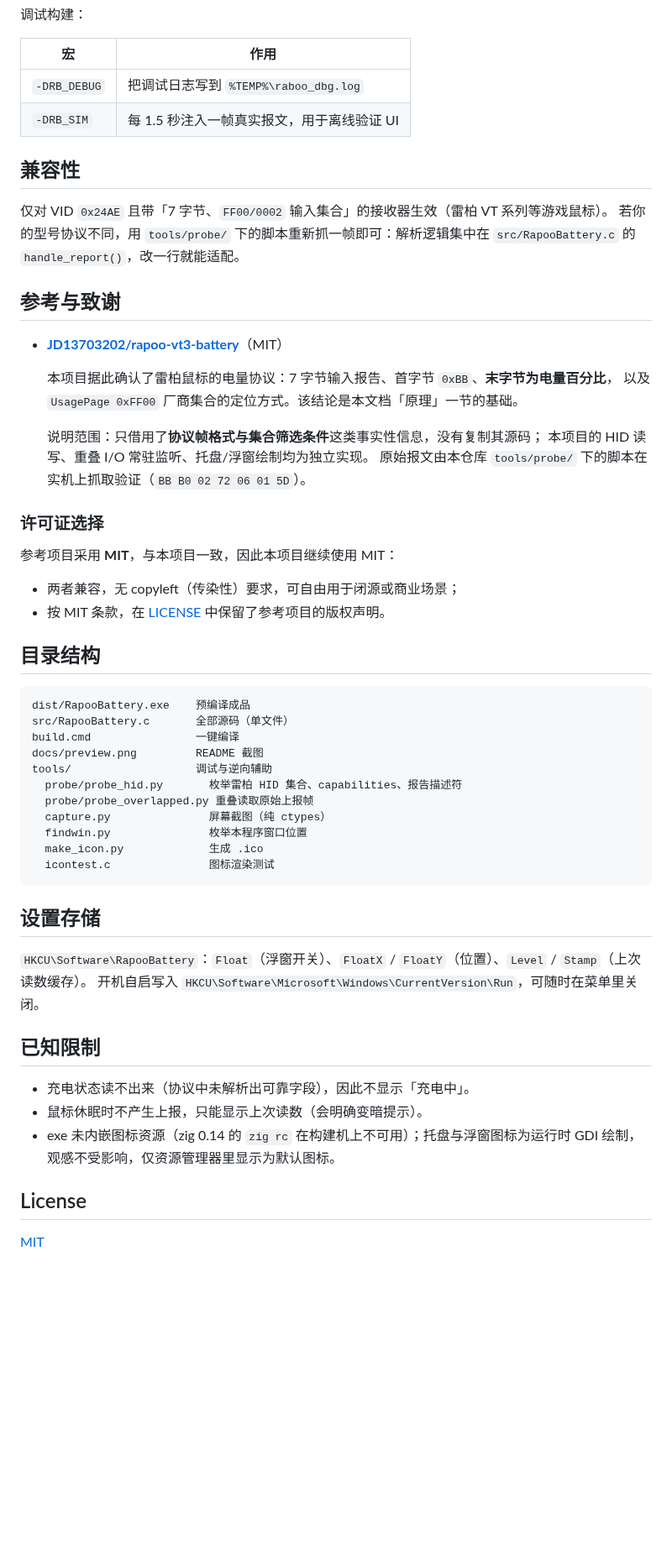
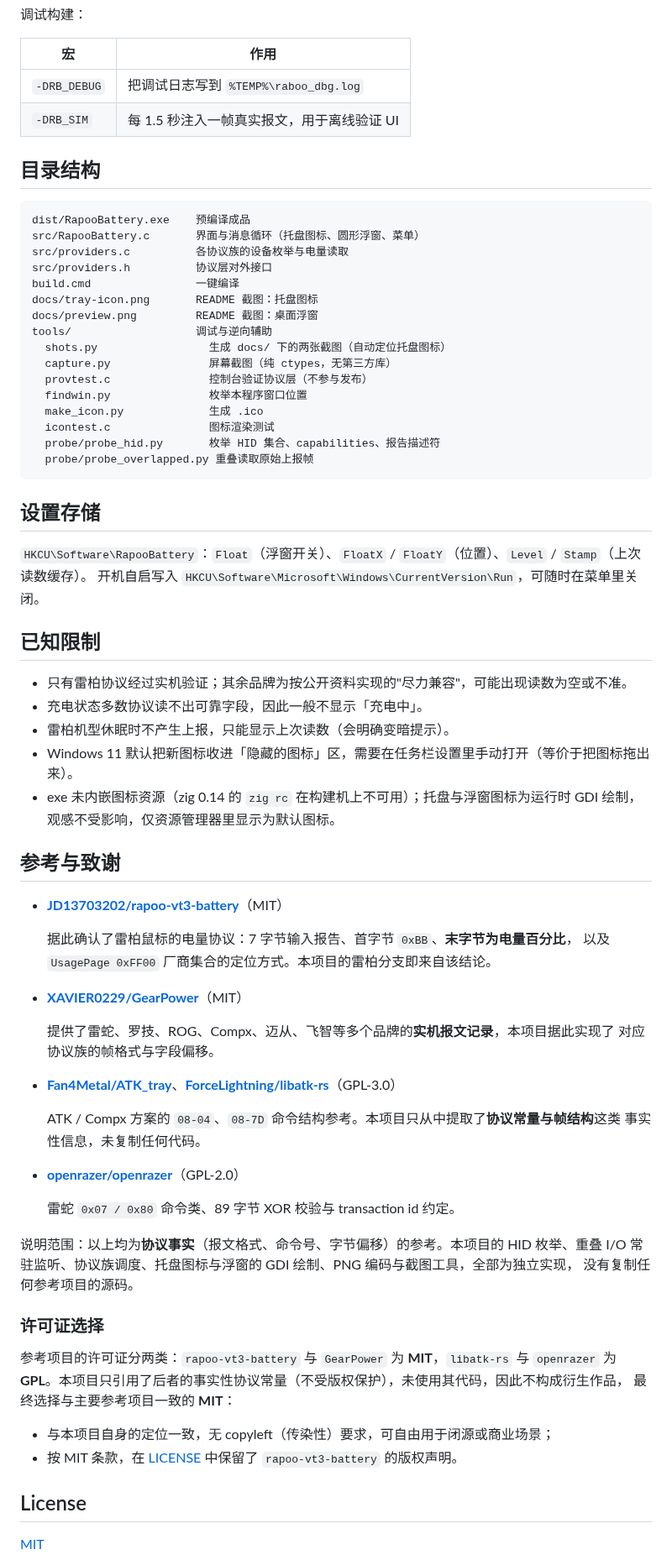
Before and after one commit to wuxiena/batt-tray, a Markdown page: README.md, the part around one of its changes. Shown at 84% size. Drawn GitHub-style; blank space fills up the shorter version.

````diff
--- a/README.md
+++ b/README.md
@@ -77,44 +125,25 @@ build.cmd
 | `-DRB_DEBUG` | 把调试日志写到 `%TEMP%\raboo_dbg.log` |
 | `-DRB_SIM` | 每 1.5 秒注入一帧真实报文，用于离线验证 UI |
 
-## 兼容性
-
-仅对 VID `0x24AE` 且带「7 字节、`FF00/0002` 输入集合」的接收器生效（雷柏 VT 系列等游戏鼠标）。
-若你的型号协议不同，用 `tools/probe/` 下的脚本重新抓一帧即可：解析逻辑集中在 `src/RapooBattery.c`
-的 `handle_report()`，改一行就能适配。
-
-## 参考与致谢
-
-- **[JD13703202/rapoo-vt3-battery](https://github.com/JD13703202/rapoo-vt3-battery)**（MIT）
-
-  本项目据此确认了雷柏鼠标的电量协议：7 字节输入报告、首字节 `0xBB`、**末字节为电量百分比**，
-  以及 `UsagePage 0xFF00` 厂商集合的定位方式。该结论是本文档「原理」一节的基础。
-
-  说明范围：只借用了**协议帧格式与集合筛选条件**这类事实性信息，没有复制其源码；
-  本项目的 HID 读写、重叠 I/O 常驻监听、托盘/浮窗绘制均为独立实现。
-  原始报文由本仓库 `tools/probe/` 下的脚本在实机上抓取验证（`BB B0 02 72 06 01 5D`）。
-
-### 许可证选择
-
-参考项目采用 **MIT**，与本项目一致，因此本项目继续使用 MIT：
-
-- 两者兼容，无 copyleft（传染性）要求，可自由用于闭源或商业场景；
-- 按 MIT 条款，在 [LICENSE](LICENSE) 中保留了参考项目的版权声明。
-
 ## 目录结构
 
 ```
 dist/RapooBattery.exe    预编译成品
-src/RapooBattery.c       全部源码（单文件）
+src/RapooBattery.c       界面与消息循环（托盘图标、圆形浮窗、菜单）
+src/providers.c          各协议族的设备枚举与电量读取
+src/providers.h          协议层对外接口
 build.cmd                一键编译
-docs/preview.png         README 截图
+docs/tray-icon.png       README 截图：托盘图标
+docs/preview.png         README 截图：桌面浮窗
 tools/                   调试与逆向辅助
-  probe/probe_hid.py       枚举雷柏 HID 集合、capabilities、报告描述符
-  probe/probe_overlapped.py 重叠读取原始上报帧
-  capture.py               屏幕截图（纯 ctypes）
+  shots.py                 生成 docs/ 下的两张截图（自动定位托盘图标）
+  capture.py               屏幕截图（纯 ctypes，无第三方库）
+  provtest.c               控制台验证协议层（不参与发布）
   findwin.py               枚举本程序窗口位置
   make_icon.py             生成 .ico
   icontest.c               图标渲染测试
+  probe/probe_hid.py       枚举 HID 集合、capabilities、报告描述符
+  probe/probe_overlapped.py 重叠读取原始上报帧
 ```
 
 ## 设置存储
@@ -124,10 +153,46 @@ tools/                   调试与逆向辅助
 
 ## 已知限制
 
-- 充电状态读不出来（协议中未解析出可靠字段），因此不显示「充电中」。
-- 鼠标休眠时不产生上报，只能显示上次读数（会明确变暗提示）。
+- 只有雷柏协议经过实机验证；其余品牌为按公开资料实现的"尽力兼容"，可能出现读数为空或不准。
+- 充电状态多数协议读不出可靠字段，因此一般不显示「充电中」。
+- 雷柏机型休眠时不产生上报，只能显示上次读数（会明确变暗提示）。
+- Windows 11 默认把新图标收进「隐藏的图标」区，需要在任务栏设置里手动打开（等价于把图标拖出来）。
 - exe 未内嵌图标资源（zig 0.14 的 `zig rc` 在构建机上不可用）；托盘与浮窗图标为运行时 GDI 绘制，
   观感不受影响，仅资源管理器里显示为默认图标。
+
+## 参考与致谢
+
+- **[JD13703202/rapoo-vt3-battery](https://github.com/JD13703202/rapoo-vt3-battery)**（MIT）
+
+  据此确认了雷柏鼠标的电量协议：7 字节输入报告、首字节 `0xBB`、**末字节为电量百分比**，
+  以及 `UsagePage 0xFF00` 厂商集合的定位方式。本项目的雷柏分支即来自该结论。
+
+- **[XAVIER0229/GearPower](https://github.com/XAVIER0229/GearPower)**（MIT）
+
+  提供了雷蛇、罗技、ROG、Compx、迈从、飞智等多个品牌的**实机报文记录**，本项目据此实现了
+  对应协议族的帧格式与字段偏移。
+
+- **[Fan4Metal/ATK_tray](https://github.com/Fan4Metal/ATK_tray)**、**[ForceLightning/libatk-rs](https://github.com/ForceLightning/libatk-rs)**（GPL-3.0）
+
+  ATK / Compx 方案的 `08-04`、`08-7D` 命令结构参考。本项目只从中提取了**协议常量与帧结构**这类
+  事实性信息，未复制任何代码。
+
+- **[openrazer/openrazer](https://github.com/openrazer/openrazer)**（GPL-2.0）
+
+  雷蛇 `0x07 / 0x80` 命令类、89 字节 XOR 校验与 transaction id 约定。
+
+说明范围：以上均为**协议事实**（报文格式、命令号、字节偏移）的参考。本项目的 HID 枚举、重叠 I/O
+常驻监听、协议族调度、托盘图标与浮窗的 GDI 绘制、PNG 编码与截图工具，全部为独立实现，
+没有复制任何参考项目的源码。
+
+### 许可证选择
+
+参考项目的许可证分两类：`rapoo-vt3-battery` 与 `GearPower` 为 **MIT**，`libatk-rs` 与 `openrazer`
+为 **GPL**。本项目只引用了后者的事实性协议常量（不受版权保护），未使用其代码，因此不构成衍生作品，
+最终选择与主要参考项目一致的 **MIT**：
+
+- 与本项目自身的定位一致，无 copyleft（传染性）要求，可自由用于闭源或商业场景；
+- 按 MIT 条款，在 [LICENSE](LICENSE) 中保留了 `rapoo-vt3-battery` 的版权声明。
 
 ## License
 
````
Also changed, not shown: other parts of README.md (+76 -28 lines), docs/preview.png, docs/tray-icon.png (added).
